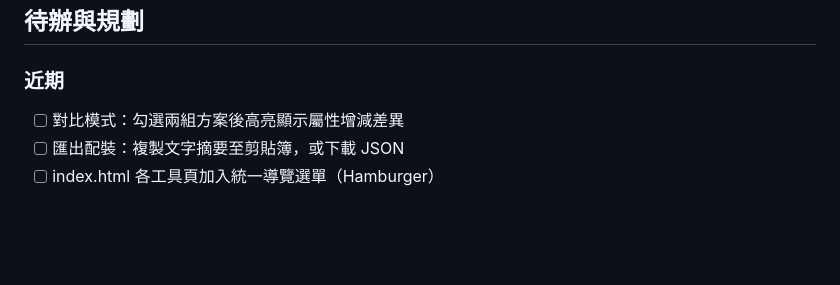
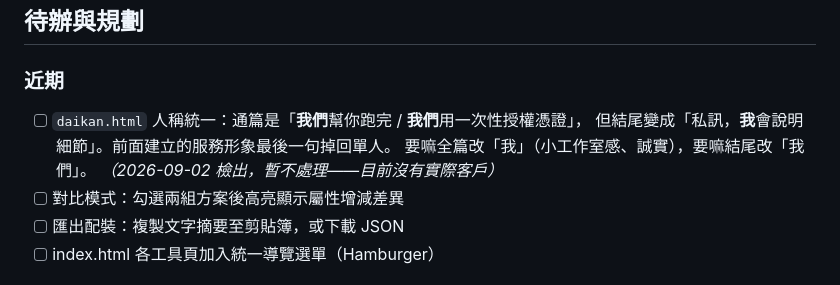
Before and after one commit to zzasqas/ArkRecodetools, a Markdown page: dev_note.md, the part around the change. Rendered like a GitHub page; blank space fills up the shorter version.

Commit message:
docs(dev_note): 記錄 daikan.html 的人稱不一致（暫不處理）
Co-Authored-By: Claude Opus 5 <noreply@anthropic.com>

```diff
--- a/dev_note.md
+++ b/dev_note.md
@@ -127,6 +127,10 @@ Object.keys(localStorage).filter(k => k.startsWith('arkrecode')).forEach(k => lo
 ## 待辦與規劃
 
 ### 近期
+- [ ] `daikan.html` 人稱統一：通篇是「**我們**幫你跑完 / **我們**用一次性授權憑證」，
+      但結尾變成「私訊，**我**會說明細節」。前面建立的服務形象最後一句掉回單人。
+      要嘛全篇改「我」（小工作室感、誠實），要嘛結尾改「我們」。
+      *（2026-09-02 檢出，暫不處理——目前沒有實際客戶）*
 - [ ] 對比模式：勾選兩組方案後高亮顯示屬性增減差異
 - [ ] 匯出配裝：複製文字摘要至剪貼簿，或下載 JSON
 - [ ] index.html 各工具頁加入統一導覽選單（Hamburger）
```
